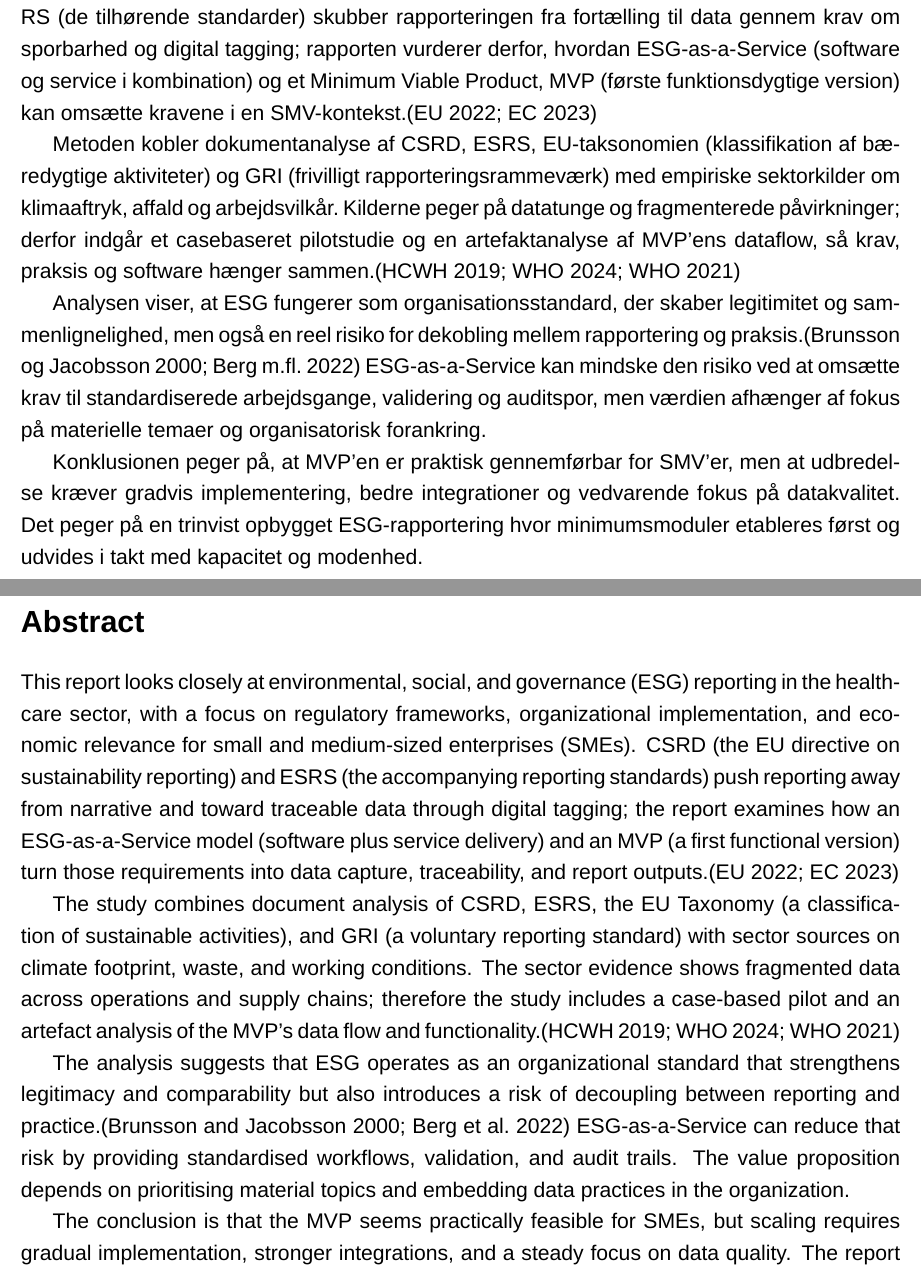
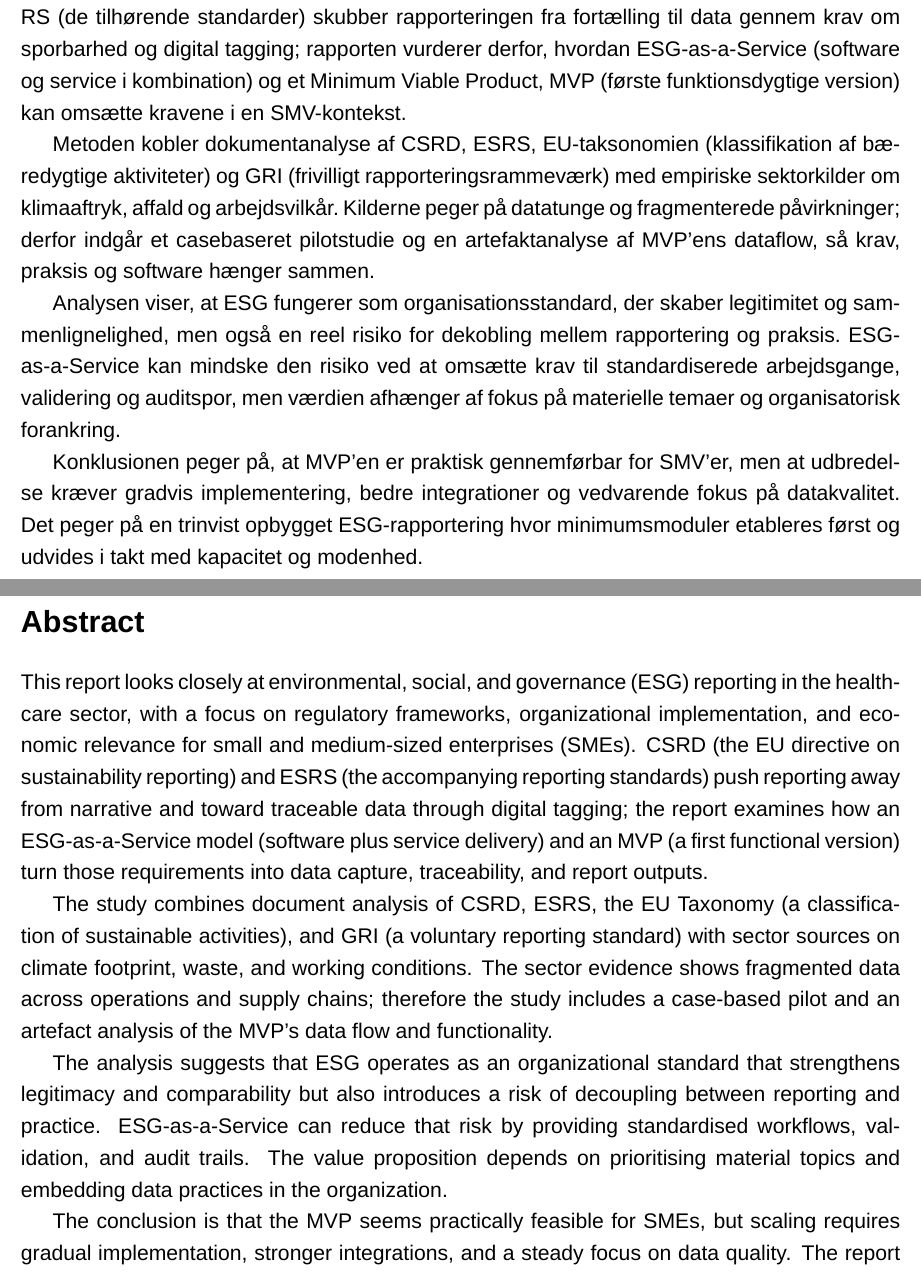
Before and after one commit to Jegerchristiank/esg-overleaf, a LaTeX document (main.tex, which reads opgaver/00.tex, opgaver/01.tex): two parts of pages 6 and 7 of 78, joined at a grey line, cut so that both start at the same text. Compiled offline with XeLaTeX; a missing font is replaced by an installed copy or a similar font.

Commit message:
lkmmklklm

```diff
--- a/opgaver/00.tex
+++ b/opgaver/00.tex
@@ -1,10 +1,10 @@
 \section*{Resumé}
 \addcontentsline{toc}{section}{Resumé}
 
-Denne undersøgelse ser nærmere på ESG-rapportering i sundhedssektoren med fokus på regulatoriske rammer, organisatorisk implementering og økonomisk relevans for små og mellemstore virksomheder (SMV'er). CSRD (EU-direktivet om bæredygtighedsrapportering) og ESRS (de tilhørende standarder) skubber rapporteringen fra fortælling til data gennem krav om sporbarhed og digital tagging; rapporten vurderer derfor, hvordan ESG-as-a-Service (software og service i kombination) og et Minimum Viable Product, MVP (første funktionsdygtige version) kan omsætte kravene i en SMV-kontekst.\parenciteshort{EU2022CSRD,EU2023ESRS}
+Denne undersøgelse ser nærmere på ESG-rapportering i sundhedssektoren med fokus på regulatoriske rammer, organisatorisk implementering og økonomisk relevans for små og mellemstore virksomheder (SMV'er). CSRD (EU-direktivet om bæredygtighedsrapportering) og ESRS (de tilhørende standarder) skubber rapporteringen fra fortælling til data gennem krav om sporbarhed og digital tagging; rapporten vurderer derfor, hvordan ESG-as-a-Service (software og service i kombination) og et Minimum Viable Product, MVP (første funktionsdygtige version) kan omsætte kravene i en SMV-kontekst.
 
-Metoden kobler dokumentanalyse af CSRD, ESRS, EU-taksonomien (klassifikation af bæredygtige aktiviteter) og GRI (frivilligt rapporteringsrammeværk) med empiriske sektorkilder om klimaaftryk, affald og arbejdsvilkår. Kilderne peger på datatunge og fragmenterede påvirkninger; derfor indgår et casebaseret pilotstudie og en artefaktanalyse af MVP'ens dataflow, så krav, praksis og software hænger sammen.\parenciteshort{HCWH2019ClimateFootprint,WHO2024HealthCareWaste,WHO2021HealthWorkerDeaths}
+Metoden kobler dokumentanalyse af CSRD, ESRS, EU-taksonomien (klassifikation af bæredygtige aktiviteter) og GRI (frivilligt rapporteringsrammeværk) med empiriske sektorkilder om klimaaftryk, affald og arbejdsvilkår. Kilderne peger på datatunge og fragmenterede påvirkninger; derfor indgår et casebaseret pilotstudie og en artefaktanalyse af MVP'ens dataflow, så krav, praksis og software hænger sammen.
 
-Analysen viser, at ESG fungerer som organisationsstandard, der skaber legitimitet og sammenlignelighed, men også en reel risiko for dekobling mellem rapportering og praksis.\parencite{BrunssonWorldOfStandards,Berg2022AggregateConfusion} ESG-as-a-Service kan mindske den risiko ved at omsætte krav til standardiserede arbejdsgange, validering og auditspor, men værdien afhænger af fokus på materielle temaer og organisatorisk forankring.
+Analysen viser, at ESG fungerer som organisationsstandard, der skaber legitimitet og sammenlignelighed, men også en reel risiko for dekobling mellem rapportering og praksis. ESG-as-a-Service kan mindske den risiko ved at omsætte krav til standardiserede arbejdsgange, validering og auditspor, men værdien afhænger af fokus på materielle temaer og organisatorisk forankring.
 
 Konklusionen peger på, at MVP'en er praktisk gennemførbar for SMV'er, men at udbredelse kræver gradvis implementering, bedre integrationer og vedvarende fokus på datakvalitet. Det peger på en trinvist opbygget ESG-rapportering hvor minimumsmoduler etableres først og udvides i takt med kapacitet og modenhed.
--- a/opgaver/01.tex
+++ b/opgaver/01.tex
@@ -2,11 +2,11 @@
 \addcontentsline{toc}{section}{Abstract}
 
 \begin{otherlanguage}{english}
-This report looks closely at environmental, social, and governance (ESG) reporting in the healthcare sector, with a focus on regulatory frameworks, organizational implementation, and economic relevance for small and medium-sized enterprises (SMEs). CSRD (the EU directive on sustainability reporting) and ESRS (the accompanying reporting standards) push reporting away from narrative and toward traceable data through digital tagging; the report examines how an ESG-as-a-Service model (software plus service delivery) and an MVP (a first functional version) turn those requirements into data capture, traceability, and report outputs.\parenciteshort{EU2022CSRD,EU2023ESRS}
+This report looks closely at environmental, social, and governance (ESG) reporting in the healthcare sector, with a focus on regulatory frameworks, organizational implementation, and economic relevance for small and medium-sized enterprises (SMEs). CSRD (the EU directive on sustainability reporting) and ESRS (the accompanying reporting standards) push reporting away from narrative and toward traceable data through digital tagging; the report examines how an ESG-as-a-Service model (software plus service delivery) and an MVP (a first functional version) turn those requirements into data capture, traceability, and report outputs.
 
-The study combines document analysis of CSRD, ESRS, the EU Taxonomy (a classification of sustainable activities), and GRI (a voluntary reporting standard) with sector sources on climate footprint, waste, and working conditions. The sector evidence shows fragmented data across operations and supply chains; therefore the study includes a case-based pilot and an artefact analysis of the MVP's data flow and functionality.\parenciteshort{HCWH2019ClimateFootprint,WHO2024HealthCareWaste,WHO2021HealthWorkerDeaths}
+The study combines document analysis of CSRD, ESRS, the EU Taxonomy (a classification of sustainable activities), and GRI (a voluntary reporting standard) with sector sources on climate footprint, waste, and working conditions. The sector evidence shows fragmented data across operations and supply chains; therefore the study includes a case-based pilot and an artefact analysis of the MVP's data flow and functionality.
 
-The analysis suggests that ESG operates as an organizational standard that strengthens legitimacy and comparability but also introduces a risk of decoupling between reporting and practice.\parencite{BrunssonWorldOfStandards,Berg2022AggregateConfusion} ESG-as-a-Service can reduce that risk by providing standardised workflows, validation, and audit trails. The value proposition depends on prioritising material topics and embedding data practices in the organization.
+The analysis suggests that ESG operates as an organizational standard that strengthens legitimacy and comparability but also introduces a risk of decoupling between reporting and practice. ESG-as-a-Service can reduce that risk by providing standardised workflows, validation, and audit trails. The value proposition depends on prioritising material topics and embedding data practices in the organization.
 
 The conclusion is that the MVP seems practically feasible for SMEs, but scaling requires gradual implementation, stronger integrations, and a steady focus on data quality. The report therefore recommends a phased reporting approach, starting with minimum modules and expanding as capacity and maturity grow.
 \end{otherlanguage}
```
Also changed, not shown: preamble.tex (+8 -4 lines).
